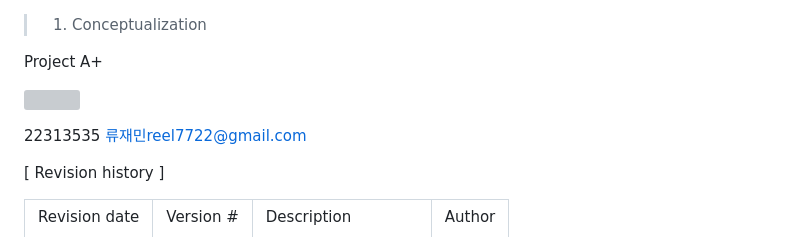
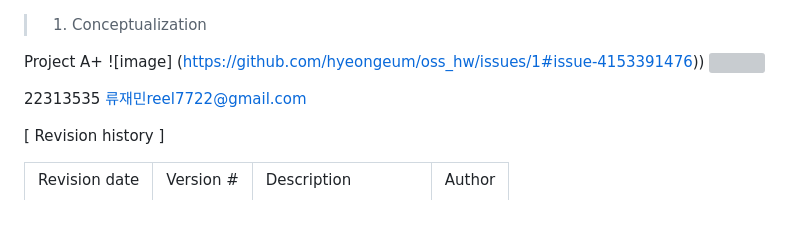
Before and after one commit to hyeongeum/oss_hw, a Markdown page: 1. [Conceptualization] 22313535 류재민.md, the part around the change. GitHub-like rendering; blank space fills up the shorter version; grey boxes are pictures that could not be loaded.

```diff
--- a/1. [Conceptualization] 22313535 류재민.md
+++ b/1. [Conceptualization] 22313535 류재민.md
@@ -1,7 +1,7 @@
 >1. Conceptualization
 
 Project A+
-
+![image] (https://github.com/hyeongeum/oss_hw/issues/1#issue-4153391476))
 ![](bindata/BIN0002.bmp)
 
 22313535 류재민reel7722@gmail.com
```
